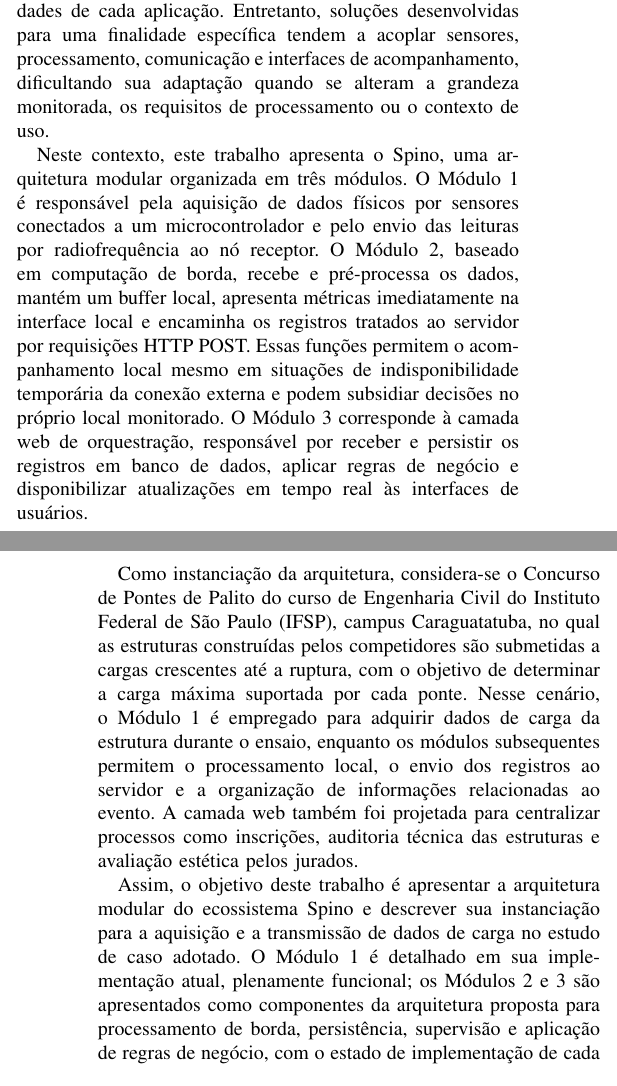
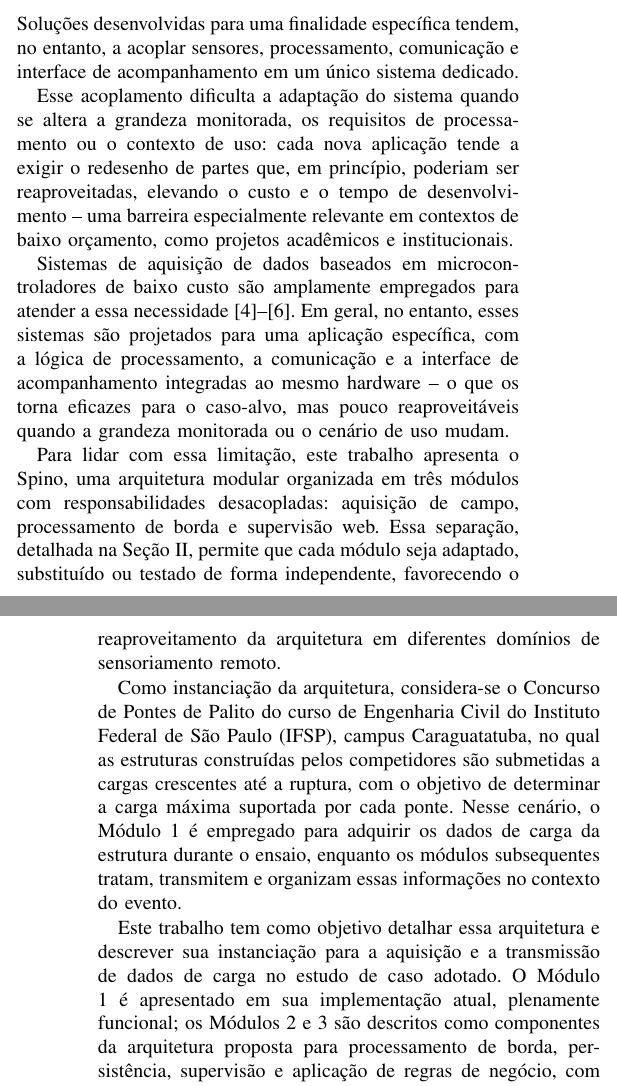
Before and after one commit to ArthurTiso/TCC, a LaTeX paper (spino_sbesc.tex): two parts of the columns of pages 1 and 2 of 5, joined at a grey line, cut at the place of the change. Compiled offline with pdfLaTeX.

Commit message:
Redução em repetições no texto, introdução ajustada. TODO: Módulo 1, ajustes

```diff
--- a/spino_sbesc.tex
+++ b/spino_sbesc.tex
@@ -65,13 +65,17 @@ sensoriamento remoto, telemetria, arquitetura modular, computação de borda, co
 \end{IEEEkeywords}
 
 \section{Introdução}
-O sensoriamento remoto -- a aquisição de uma grandeza física sem contato direto com o objeto observado \cite{quartaroli2014} -- tem se beneficiado do avanço das tecnologias de comunicação e da capacidade de processamento de sistemas embarcados, ampliando as possibilidades de coleta, transmissão e acompanhamento de grandezas físicas. Essas informações podem apoiar atividades de supervisão, registro histórico, emissão de alertas e tomada de decisão, conforme as regras e necessidades de cada aplicação. Entretanto, soluções desenvolvidas para uma finalidade específica tendem a acoplar sensores, processamento, comunicação e interfaces de acompanhamento, dificultando sua adaptação quando se alteram a grandeza monitorada, os requisitos de processamento ou o contexto de uso.
+O sensoriamento remoto -- a aquisição de uma grandeza física sem contato direto com o objeto observado \cite{quartaroli2014} -- é empregado em aplicações que vão do monitoramento ambiental ao acompanhamento de ensaios estruturais, apoiando atividades de supervisão, registro histórico, emissão de alertas e tomada de decisão conforme as regras de cada aplicação. Soluções desenvolvidas para uma finalidade específica tendem, no entanto, a acoplar sensores, processamento, comunicação e interface de acompanhamento em um único sistema dedicado.
 
-Neste contexto, este trabalho apresenta o Spino, uma arquitetura modular organizada em três módulos. O Módulo 1 é responsável pela aquisição de dados físicos por sensores conectados a um microcontrolador e pelo envio das leituras por radiofrequência ao nó receptor. O Módulo 2, baseado em computação de borda, recebe e pré-processa os dados, mantém um buffer local, apresenta métricas imediatamente na interface local e encaminha os registros tratados ao servidor por requisições HTTP POST. Essas funções permitem o acompanhamento local mesmo em situações de indisponibilidade temporária da conexão externa e podem subsidiar decisões no próprio local monitorado. O Módulo 3 corresponde à camada web de orquestração, responsável por receber e persistir os registros em banco de dados, aplicar regras de negócio e disponibilizar atualizações em tempo real às interfaces de usuários.
+Esse acoplamento dificulta a adaptação do sistema quando se altera a grandeza monitorada, os requisitos de processamento ou o contexto de uso: cada nova aplicação tende a exigir o redesenho de partes que, em princípio, poderiam ser reaproveitadas, elevando o custo e o tempo de desenvolvimento -- uma barreira especialmente relevante em contextos de baixo orçamento, como projetos acadêmicos e institucionais.
 
-Como instanciação da arquitetura, considera-se o Concurso de Pontes de Palito do curso de Engenharia Civil do Instituto Federal de São Paulo (IFSP), campus Caraguatatuba, no qual as estruturas construídas pelos competidores são submetidas a cargas crescentes até a ruptura, com o objetivo de determinar a carga máxima suportada por cada ponte. Nesse cenário, o Módulo 1 é empregado para adquirir dados de carga da estrutura durante o ensaio, enquanto os módulos subsequentes permitem o processamento local, o envio dos registros ao servidor e a organização de informações relacionadas ao evento. A camada web também foi projetada para centralizar processos como inscrições, auditoria técnica das estruturas e avaliação estética pelos jurados.
+Sistemas de aquisição de dados baseados em microcontroladores de baixo custo são amplamente empregados para atender a essa necessidade \cite{vidalpardo2018,njoku2025,elabd2017}. Em geral, no entanto, esses sistemas são projetados para uma aplicação específica, com a lógica de processamento, a comunicação e a interface de acompanhamento integradas ao mesmo hardware -- o que os torna eficazes para o caso-alvo, mas pouco reaproveitáveis quando a grandeza monitorada ou o cenário de uso mudam.
 
-Assim, o objetivo deste trabalho é apresentar a arquitetura modular do ecossistema Spino e descrever sua instanciação para a aquisição e a transmissão de dados de carga no estudo de caso adotado. O Módulo 1 é detalhado em sua implementação atual, plenamente funcional; os Módulos 2 e 3 são apresentados como componentes da arquitetura proposta para processamento de borda, persistência, supervisão e aplicação de regras de negócio, com o estado de implementação de cada um discutido ao longo do texto.
+Para lidar com essa limitação, este trabalho apresenta o Spino, uma arquitetura modular organizada em três módulos com responsabilidades desacopladas: aquisição de campo, processamento de borda e supervisão web. Essa separação, detalhada na Seção II, permite que cada módulo seja adaptado, substituído ou testado de forma independente, favorecendo o reaproveitamento da arquitetura em diferentes domínios de sensoriamento remoto.
+
+Como instanciação da arquitetura, considera-se o Concurso de Pontes de Palito do curso de Engenharia Civil do Instituto Federal de São Paulo (IFSP), campus Caraguatatuba, no qual as estruturas construídas pelos competidores são submetidas a cargas crescentes até a ruptura, com o objetivo de determinar a carga máxima suportada por cada ponte. Nesse cenário, o Módulo 1 é empregado para adquirir os dados de carga da estrutura durante o ensaio, enquanto os módulos subsequentes tratam, transmitem e organizam essas informações no contexto do evento.
+
+Este trabalho tem como objetivo detalhar essa arquitetura e descrever sua instanciação para a aquisição e a transmissão de dados de carga no estudo de caso adotado. O Módulo 1 é apresentado em sua implementação atual, plenamente funcional; os Módulos 2 e 3 são descritos como componentes da arquitetura proposta para processamento de borda, persistência, supervisão e aplicação de regras de negócio, com o estado de implementação de cada um discutido ao longo do texto.
 
 Para isso, estrutura-se o Módulo 1 para aquisição contínua de dados de carga por meio de sensores, microcontrolador e comunicação por radiofrequência; implementa-se o Módulo 2 como camada de computação de borda, responsável por receber, pré-processar, armazenar temporariamente e exibir localmente os dados, encaminhando-os ao servidor por requisições HTTP; e projeta-se o Módulo 3 como plataforma web para persistência, distribuição de atualizações em tempo real e centralização das regras de negócio da competição. Quando os dados coletados permitirem, avalia-se ainda, em bancada, a correspondência entre cargas de referência e leituras recebidas, a entrega de pacotes e o atraso de comunicação.
 
```
Also changed, not shown: spino_sbesc.tex (4 more changed lines).
